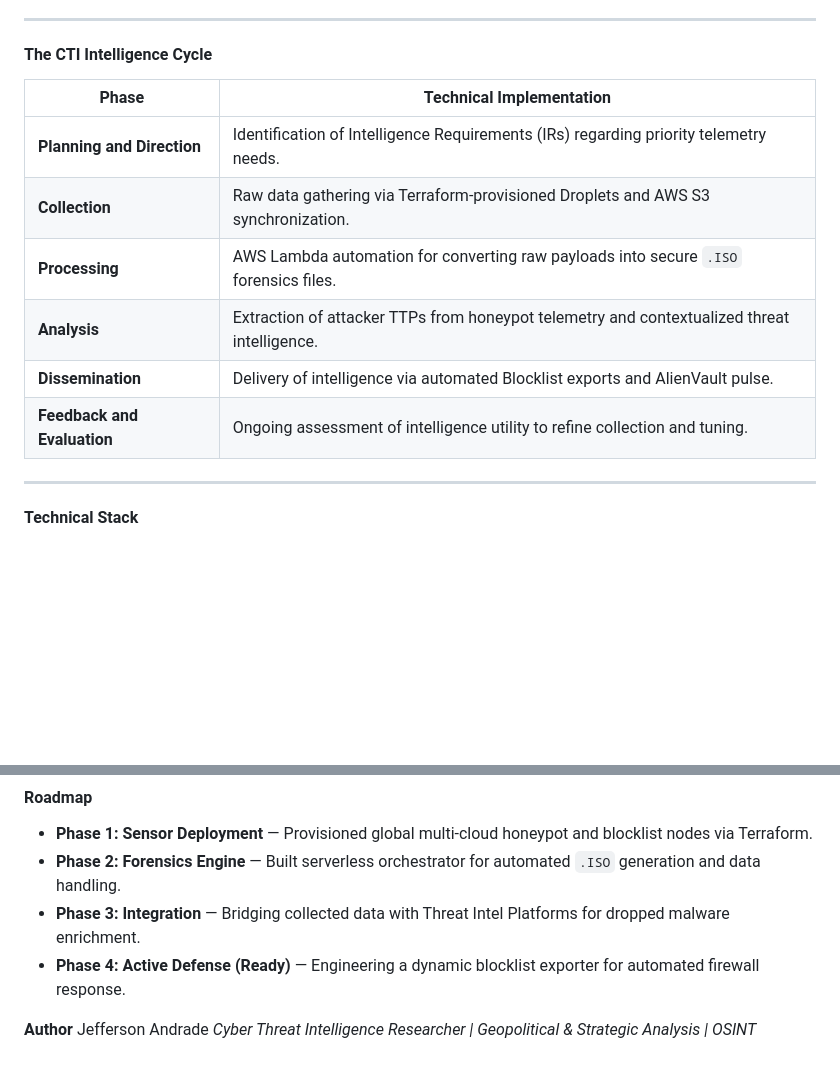
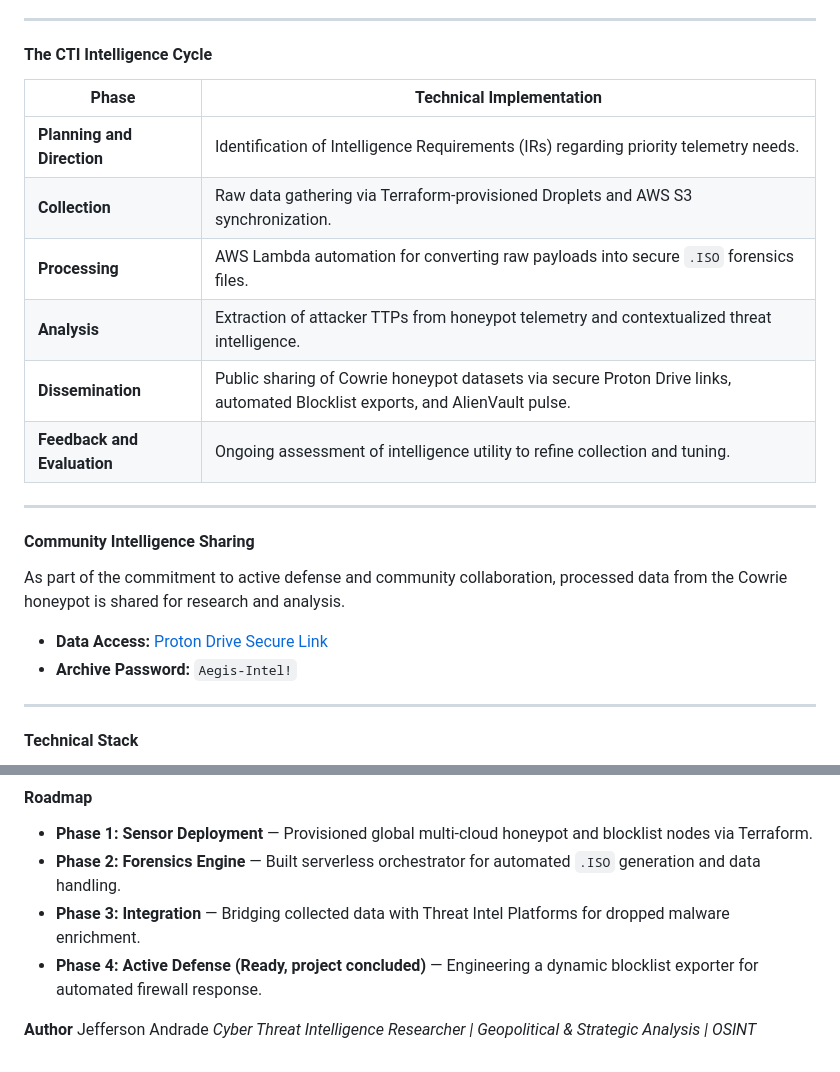
Before and after one commit to jeffandradecti/project-aegis, a Markdown page: README.md, 2 parts joined by grey strips. GitHub-like rendering; blank space fills up the shorter version.

```diff
--- a/README.md
+++ b/README.md
@@ -27,14 +27,23 @@ The core processing system is a custom-built Python orchestrator running serverl
 
 #### The CTI Intelligence Cycle
 
-| Phase                       | Technical Implementation                                                                    |
-|-----------------------------|---------------------------------------------------------------------------------------------|
-| **Planning and Direction**  | Identification of Intelligence Requirements (IRs) regarding priority telemetry needs.       |
-| **Collection**              | Raw data gathering via Terraform-provisioned Droplets and AWS S3 synchronization.           |
-| **Processing**              | AWS Lambda automation for converting raw payloads into secure `.ISO` forensics files.       |
-| **Analysis**                | Extraction of attacker TTPs from honeypot telemetry and contextualized threat intelligence. |
-| **Dissemination**           | Delivery of intelligence via automated Blocklist exports and AlienVault pulse.              |
-| **Feedback and Evaluation** | Ongoing assessment of intelligence utility to refine collection and tuning.                 |
+| Phase                       | Technical Implementation                                                                                                     |
+|-----------------------------|------------------------------------------------------------------------------------------------------------------------------|
+| **Planning and Direction**  | Identification of Intelligence Requirements (IRs) regarding priority telemetry needs.                                        |
+| **Collection**              | Raw data gathering via Terraform-provisioned Droplets and AWS S3 synchronization.                                            |
+| **Processing**              | AWS Lambda automation for converting raw payloads into secure `.ISO` forensics files.                                        |
+| **Analysis**                | Extraction of attacker TTPs from honeypot telemetry and contextualized threat intelligence.                                  |
+| **Dissemination**           | Public sharing of Cowrie honeypot datasets via secure Proton Drive links, automated Blocklist exports, and AlienVault pulse. |
+| **Feedback and Evaluation** | Ongoing assessment of intelligence utility to refine collection and tuning.                                                  |
+
+---
+
+#### Community Intelligence Sharing
+
+As part of the commitment to active defense and community collaboration, processed data from the Cowrie honeypot is shared for research and analysis.
+
+* **Data Access:** [Proton Drive Secure Link](https://drive.proton.me/urls/CB4640NPVW#RcGTvYu1Lnvk)
+* **Archive Password:** `Aegis-Intel!`
 
 ---
 
@@ -50,7 +59,7 @@ The core processing system is a custom-built Python orchestrator running serverl
 * **Phase 1: Sensor Deployment** — Provisioned global multi-cloud honeypot and blocklist nodes via Terraform.
 * **Phase 2: Forensics Engine** — Built serverless orchestrator for automated `.ISO` generation and data handling.
 * **Phase 3: Integration** — Bridging collected data with Threat Intel Platforms for dropped malware enrichment.
-* **Phase 4: Active Defense (Ready)** — Engineering a dynamic blocklist exporter for automated firewall response.
+* **Phase 4: Active Defense (Ready, project concluded)** — Engineering a dynamic blocklist exporter for automated firewall response.
 
 **Author**
 Jefferson Andrade
```
